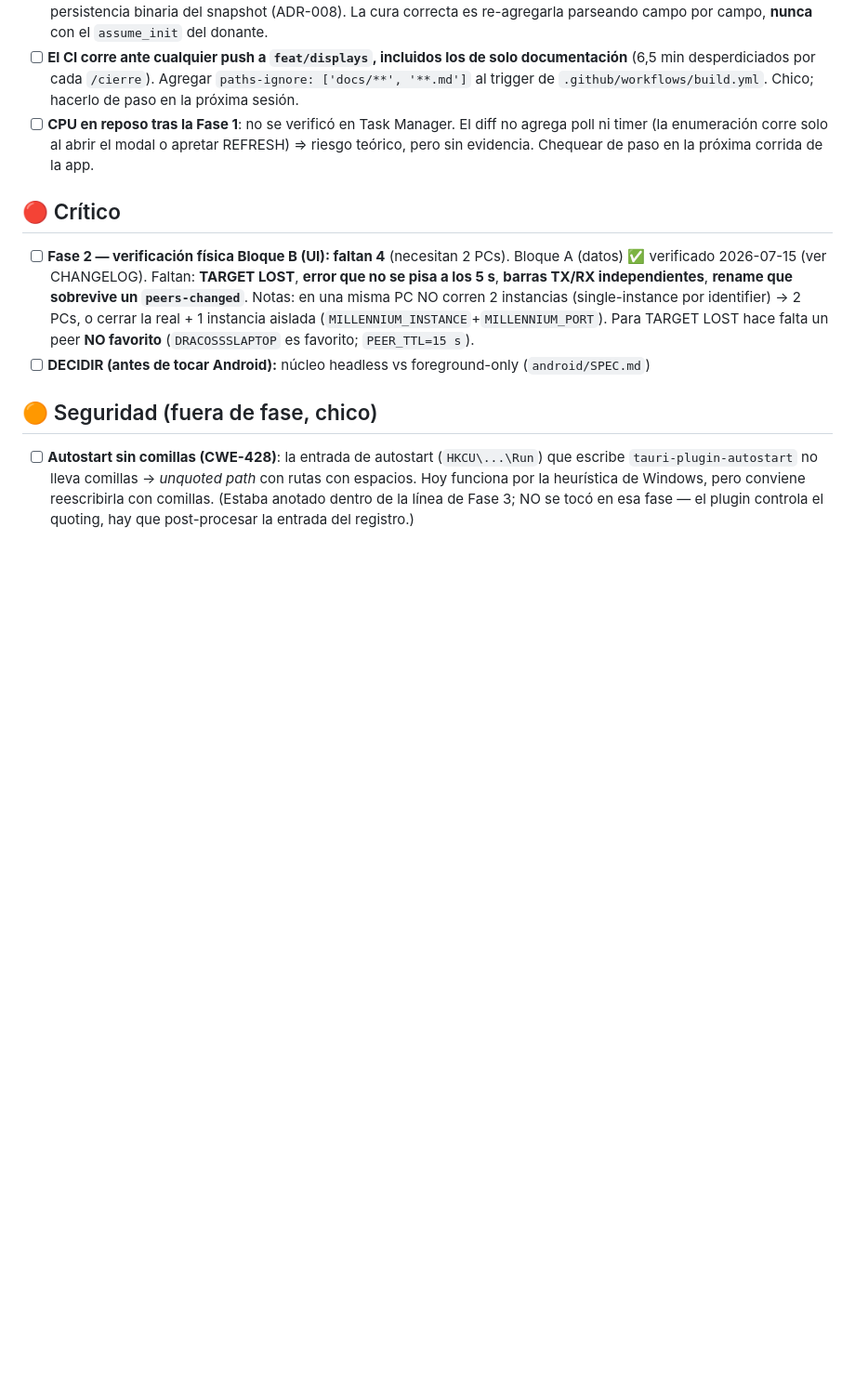
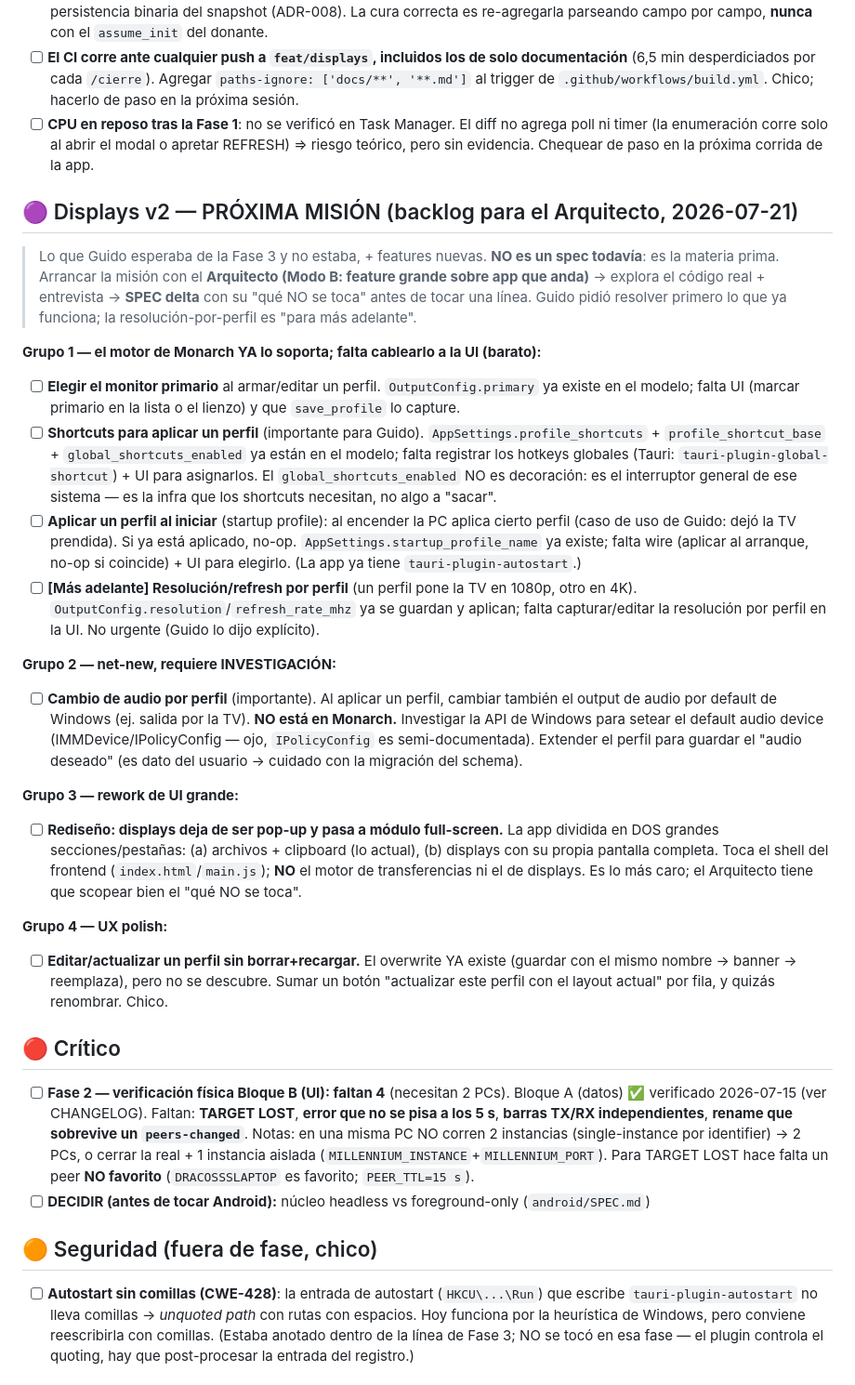
Before and after one commit to guidocameraeq/Millennium-Clipboard, a Markdown page: docs/TODO.md, the part around the change. Shown at 93% size. GitHub-like rendering; blank space fills up the shorter version.

```diff
--- a/docs/TODO.md
+++ b/docs/TODO.md
@@ -9,6 +9,47 @@
 - [ ] **Si aparece "apagué la TV, cerré la app, la abrí y no la puedo prender"**: es el costo declarado de no portar la persistencia binaria del snapshot (ADR-008). La cura correcta es re-agregarla parseando campo por campo, **nunca** con el `assume_init` del donante.
 - [ ] **El CI corre ante cualquier push a `feat/displays`, incluidos los de solo documentación** (6,5 min desperdiciados por cada `/cierre`). Agregar `paths-ignore: ['docs/**', '**.md']` al trigger de `.github/workflows/build.yml`. Chico; hacerlo de paso en la próxima sesión.
 - [ ] **CPU en reposo tras la Fase 1**: no se verificó en Task Manager. El diff no agrega poll ni timer (la enumeración corre solo al abrir el modal o apretar REFRESH) ⇒ riesgo teórico, pero sin evidencia. Chequear de paso en la próxima corrida de la app.
+
+## 🟣 Displays v2 — PRÓXIMA MISIÓN (backlog para el Arquitecto, 2026-07-21)
+
+> Lo que Guido esperaba de la Fase 3 y no estaba, + features nuevas. **NO es un spec todavía**: es la
+> materia prima. Arrancar la misión con el **Arquitecto (Modo B: feature grande sobre app que anda)** →
+> explora el código real + entrevista → **SPEC delta** con su "qué NO se toca" antes de tocar una línea.
+> Guido pidió resolver primero lo que ya funciona; la resolución-por-perfil es "para más adelante".
+
+**Grupo 1 — el motor de Monarch YA lo soporta; falta cablearlo a la UI (barato):**
+- [ ] **Elegir el monitor primario** al armar/editar un perfil. `OutputConfig.primary` ya existe en el
+  modelo; falta UI (marcar primario en la lista o el lienzo) y que `save_profile` lo capture.
+- [ ] **Shortcuts para aplicar un perfil** (importante para Guido). `AppSettings.profile_shortcuts` +
+  `profile_shortcut_base` + `global_shortcuts_enabled` ya están en el modelo; falta registrar los
+  hotkeys globales (Tauri: `tauri-plugin-global-shortcut`) + UI para asignarlos. El
+  `global_shortcuts_enabled` NO es decoración: es el interruptor general de ese sistema — es la infra
+  que los shortcuts necesitan, no algo a "sacar".
+- [ ] **Aplicar un perfil al iniciar** (startup profile): al encender la PC aplica cierto perfil (caso de
+  uso de Guido: dejó la TV prendida). Si ya está aplicado, no-op. `AppSettings.startup_profile_name` ya
+  existe; falta wire (aplicar al arranque, no-op si coincide) + UI para elegirlo. (La app ya tiene
+  `tauri-plugin-autostart`.)
+- [ ] **[Más adelante] Resolución/refresh por perfil** (un perfil pone la TV en 1080p, otro en 4K).
+  `OutputConfig.resolution`/`refresh_rate_mhz` ya se guardan y aplican; falta capturar/editar la
+  resolución por perfil en la UI. No urgente (Guido lo dijo explícito).
+
+**Grupo 2 — net-new, requiere INVESTIGACIÓN:**
+- [ ] **Cambio de audio por perfil** (importante). Al aplicar un perfil, cambiar también el output de
+  audio por default de Windows (ej. salida por la TV). **NO está en Monarch.** Investigar la API de
+  Windows para setear el default audio device (IMMDevice/IPolicyConfig — ojo, `IPolicyConfig` es
+  semi-documentada). Extender el perfil para guardar el "audio deseado" (es dato del usuario → cuidado
+  con la migración del schema).
+
+**Grupo 3 — rework de UI grande:**
+- [ ] **Rediseño: displays deja de ser pop-up y pasa a módulo full-screen.** La app dividida en DOS
+  grandes secciones/pestañas: (a) archivos + clipboard (lo actual), (b) displays con su propia pantalla
+  completa. Toca el shell del frontend (`index.html`/`main.js`); **NO** el motor de transferencias ni el
+  de displays. Es lo más caro; el Arquitecto tiene que scopear bien el "qué NO se toca".
+
+**Grupo 4 — UX polish:**
+- [ ] **Editar/actualizar un perfil sin borrar+recargar.** El overwrite YA existe (guardar con el mismo
+  nombre → banner → reemplaza), pero no se descubre. Sumar un botón "actualizar este perfil con el
+  layout actual" por fila, y quizás renombrar. Chico.
 
 ## 🔴 Crítico
 - [ ] **Fase 2 — verificación física Bloque B (UI): faltan 4** (necesitan 2 PCs). Bloque A (datos) ✅ verificado 2026-07-15 (ver CHANGELOG). Faltan: **TARGET LOST**, **error que no se pisa a los 5 s**, **barras TX/RX independientes**, **rename que sobrevive un `peers-changed`**. Notas: en una misma PC NO corren 2 instancias (single-instance por identifier) → 2 PCs, o cerrar la real + 1 instancia aislada (`MILLENNIUM_INSTANCE`+`MILLENNIUM_PORT`). Para TARGET LOST hace falta un peer **NO favorito** (`DRACOSSSLAPTOP` es favorito; `PEER_TTL=15 s`).
```
Also changed, not shown: docs/SESSION_HANDOFF.md (+41 -62 lines).
